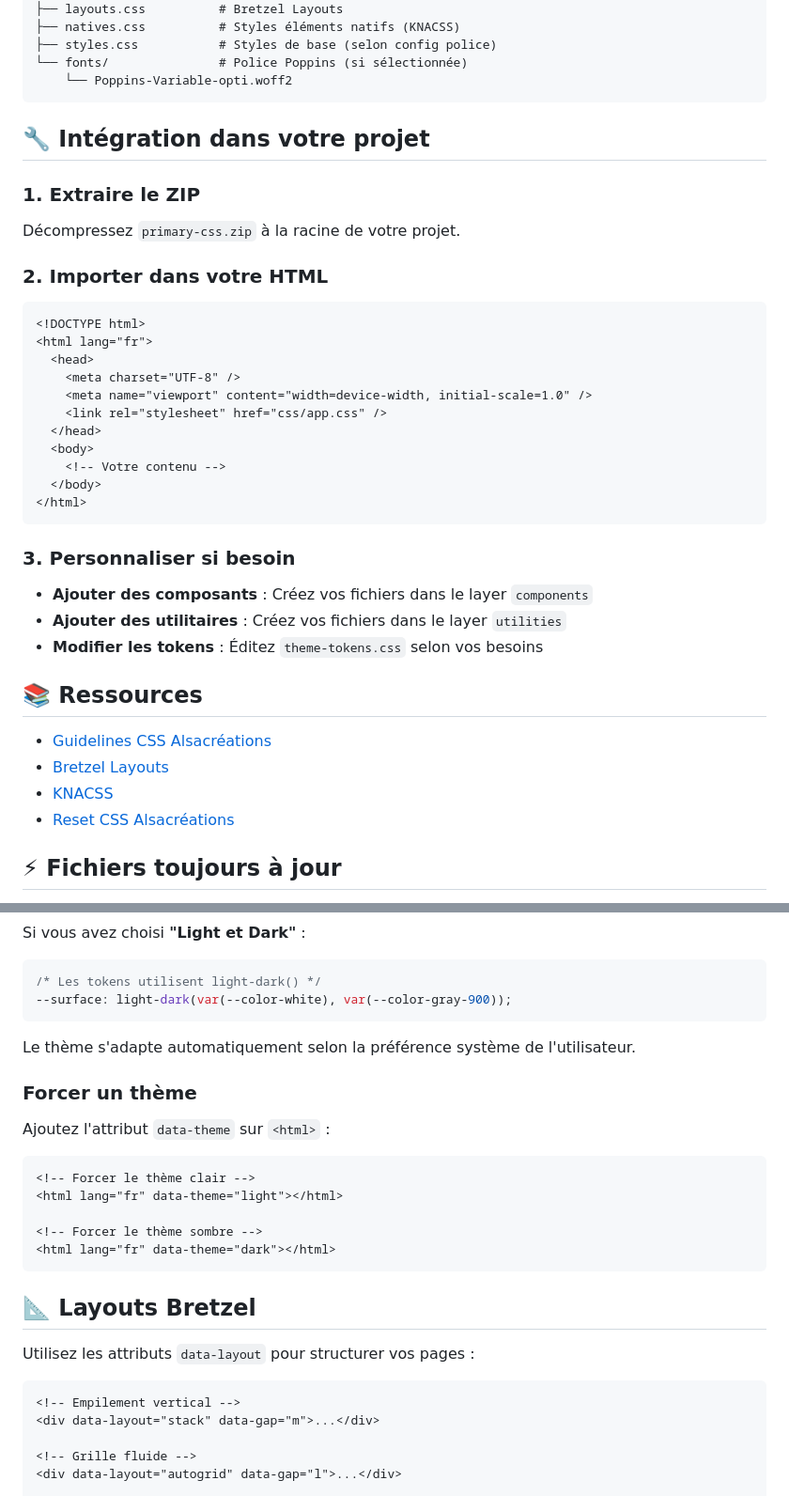
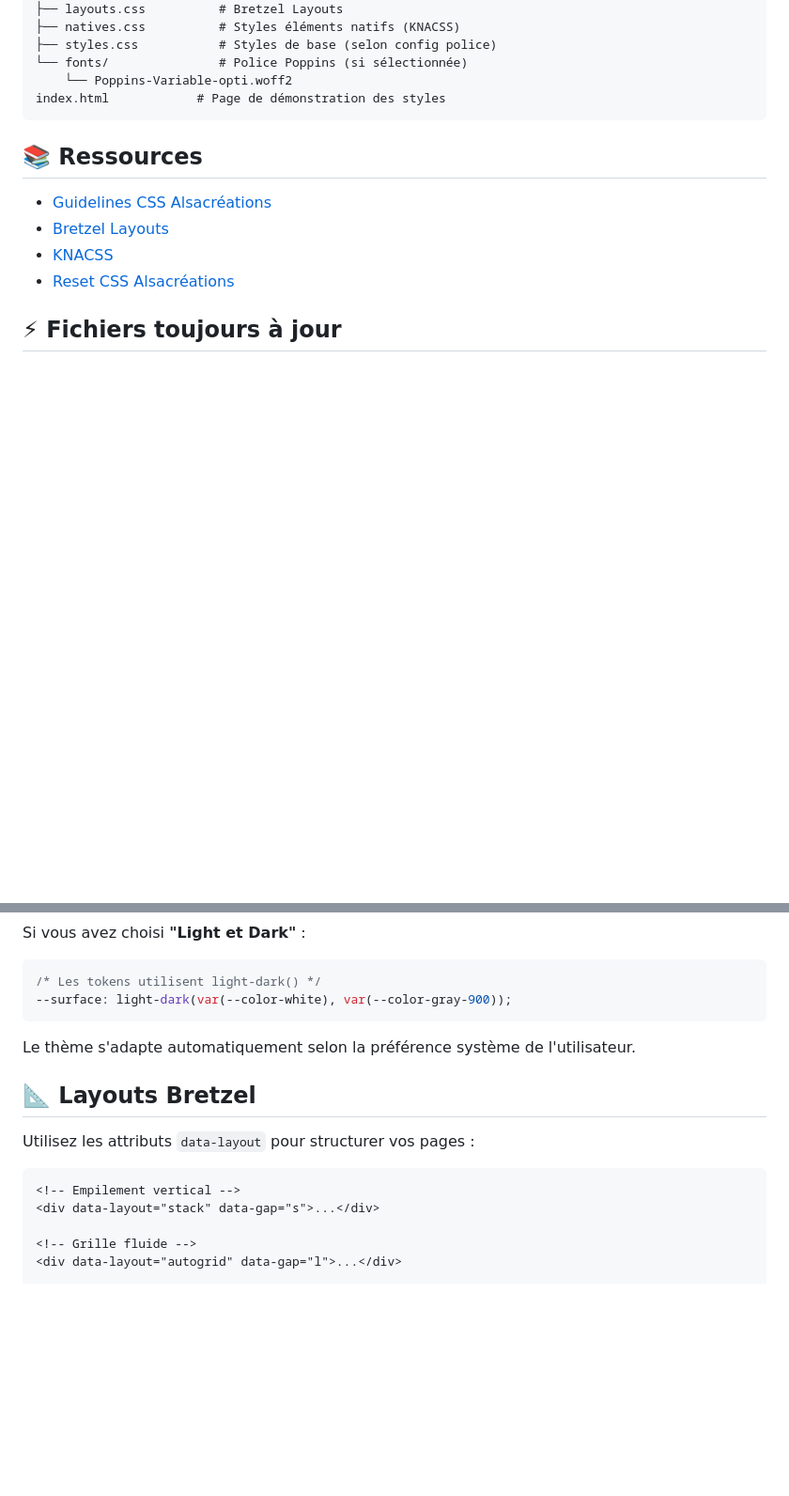
Before and after one commit to alsacreations/primary, a Markdown page: README.md, 2 parts joined by grey strips. Shown at 94% size. Drawn GitHub-style; blank space fills up the shorter version.

Commit message:
chore(docs): mettre à jour le README pour simplifier l'intégration et ajouter une page de démonstration

````diff
--- a/README.md
+++ b/README.md
@@ -84,35 +84,8 @@ css/
 ├── styles.css           # Styles de base (selon config police)
 └── fonts/               # Police Poppins (si sélectionnée)
     └── Poppins-Variable-opti.woff2
+index.html            # Page de démonstration des styles
 ```
-
-## 🔧 Intégration dans votre projet
-
-### 1. Extraire le ZIP
-
-Décompressez `primary-css.zip` à la racine de votre projet.
-
-### 2. Importer dans votre HTML
-
-```html
-<!DOCTYPE html>
-<html lang="fr">
-  <head>
-    <meta charset="UTF-8" />
-    <meta name="viewport" content="width=device-width, initial-scale=1.0" />
-    <link rel="stylesheet" href="css/app.css" />
-  </head>
-  <body>
-    <!-- Votre contenu -->
-  </body>
-</html>
-```
-
-### 3. Personnaliser si besoin
-
-- **Ajouter des composants** : Créez vos fichiers dans le layer `components`
-- **Ajouter des utilitaires** : Créez vos fichiers dans le layer `utilities`
-- **Modifier les tokens** : Éditez `theme-tokens.css` selon vos besoins
 
 ## 📚 Ressources
 
@@ -144,25 +117,13 @@ Si vous avez choisi **"Light et Dark"** :
 
 Le thème s'adapte automatiquement selon la préférence système de l'utilisateur.
 
-### Forcer un thème
-
-Ajoutez l'attribut `data-theme` sur `<html>` :
-
-```html
-<!-- Forcer le thème clair -->
-<html lang="fr" data-theme="light"></html>
-
-<!-- Forcer le thème sombre -->
-<html lang="fr" data-theme="dark"></html>
-```
-
 ## 📐 Layouts Bretzel
 
 Utilisez les attributs `data-layout` pour structurer vos pages :
 
 ```html
 <!-- Empilement vertical -->
-<div data-layout="stack" data-gap="m">...</div>
+<div data-layout="stack" data-gap="s">...</div>
 
 <!-- Grille fluide -->
 <div data-layout="autogrid" data-gap="l">...</div>
````
Also changed, not shown: other parts of README.md (+1 -1 lines).
